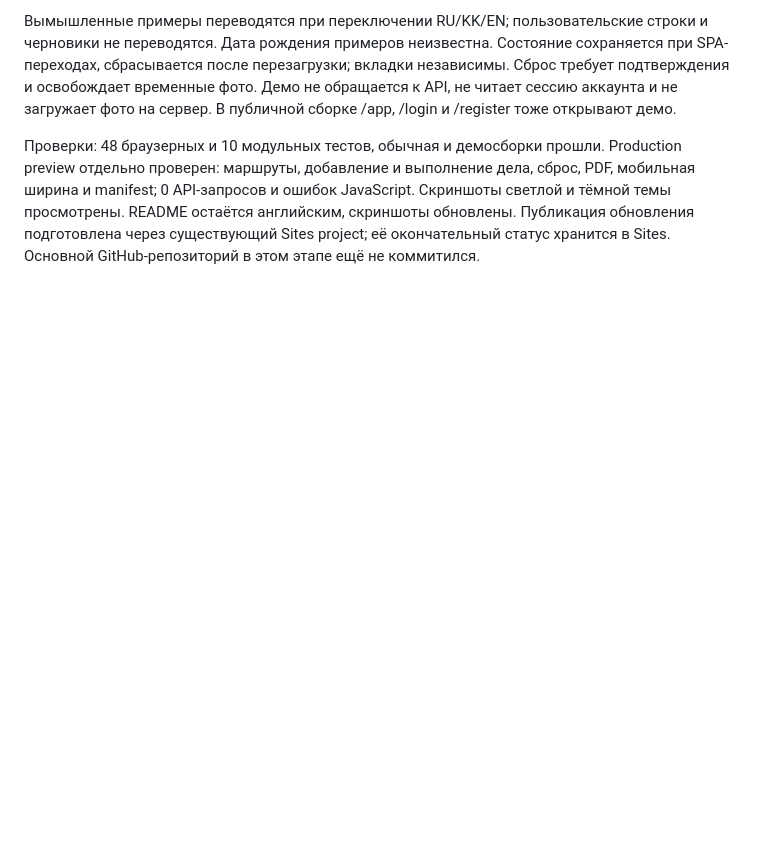
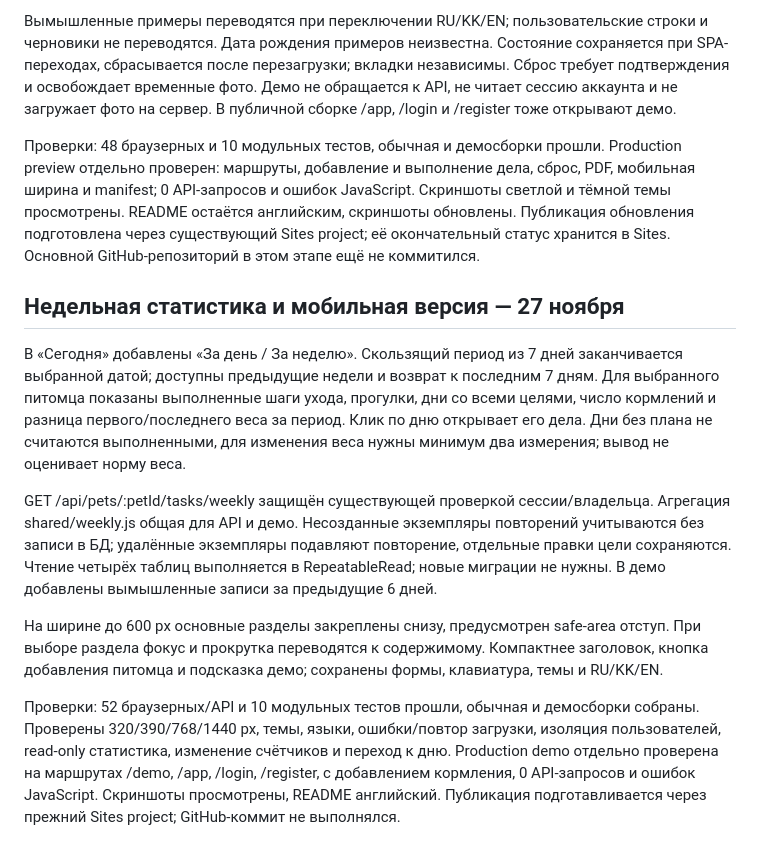
Before and after one commit to aishamussinaa/petday, a Markdown page: docs/progress.md, the part around the change. GitHub-like rendering; blank space fills up the shorter version.

```diff
--- a/docs/progress.md
+++ b/docs/progress.md
@@ -75,3 +75,13 @@ Sites project: appgprj_6b05229d1d1c819193475ecc7bb3d515. Saved version: appgprj_
 Вымышленные примеры переводятся при переключении RU/KK/EN; пользовательские строки и черновики не переводятся. Дата рождения примеров неизвестна. Состояние сохраняется при SPA-переходах, сбрасывается после перезагрузки; вкладки независимы. Сброс требует подтверждения и освобождает временные фото. Демо не обращается к API, не читает сессию аккаунта и не загружает фото на сервер. В публичной сборке /app, /login и /register тоже открывают демо.
 
 Проверки: 48 браузерных и 10 модульных тестов, обычная и демосборки прошли. Production preview отдельно проверен: маршруты, добавление и выполнение дела, сброс, PDF, мобильная ширина и manifest; 0 API-запросов и ошибок JavaScript. Скриншоты светлой и тёмной темы просмотрены. README остаётся английским, скриншоты обновлены. Публикация обновления подготовлена через существующий Sites project; её окончательный статус хранится в Sites. Основной GitHub-репозиторий в этом этапе ещё не коммитился.
+
+## Недельная статистика и мобильная версия — 27 ноября
+
+В «Сегодня» добавлены «За день / За неделю». Скользящий период из 7 дней заканчивается выбранной датой; доступны предыдущие недели и возврат к последним 7 дням. Для выбранного питомца показаны выполненные шаги ухода, прогулки, дни со всеми целями, число кормлений и разница первого/последнего веса за период. Клик по дню открывает его дела. Дни без плана не считаются выполненными, для изменения веса нужны минимум два измерения; вывод не оценивает норму веса.
+
+GET /api/pets/:petId/tasks/weekly защищён существующей проверкой сессии/владельца. Агрегация shared/weekly.js общая для API и демо. Несозданные экземпляры повторений учитываются без записи в БД; удалённые экземпляры подавляют повторение, отдельные правки цели сохраняются. Чтение четырёх таблиц выполняется в RepeatableRead; новые миграции не нужны. В демо добавлены вымышленные записи за предыдущие 6 дней.
+
+На ширине до 600 px основные разделы закреплены снизу, предусмотрен safe-area отступ. При выборе раздела фокус и прокрутка переводятся к содержимому. Компактнее заголовок, кнопка добавления питомца и подсказка демо; сохранены формы, клавиатура, темы и RU/KK/EN.
+
+Проверки: 52 браузерных/API и 10 модульных тестов прошли, обычная и демосборки собраны. Проверены 320/390/768/1440 px, темы, языки, ошибки/повтор загрузки, изоляция пользователей, read-only статистика, изменение счётчиков и переход к дню. Production demo отдельно проверена на маршрутах /demo, /app, /login, /register, с добавлением кормления, 0 API-запросов и ошибок JavaScript. Скриншоты просмотрены, README английский. Публикация подготавливается через прежний Sites project; GitHub-коммит не выполнялся.
```
Also changed, not shown: README.md (+8 -1 lines), docs/screenshots/today-desktop.png, docs/screenshots/today-mobile.png, docs/screenshots/weekly-desktop.png (added), docs/screenshots/weekly-mobile.png (added), 12 other files.
